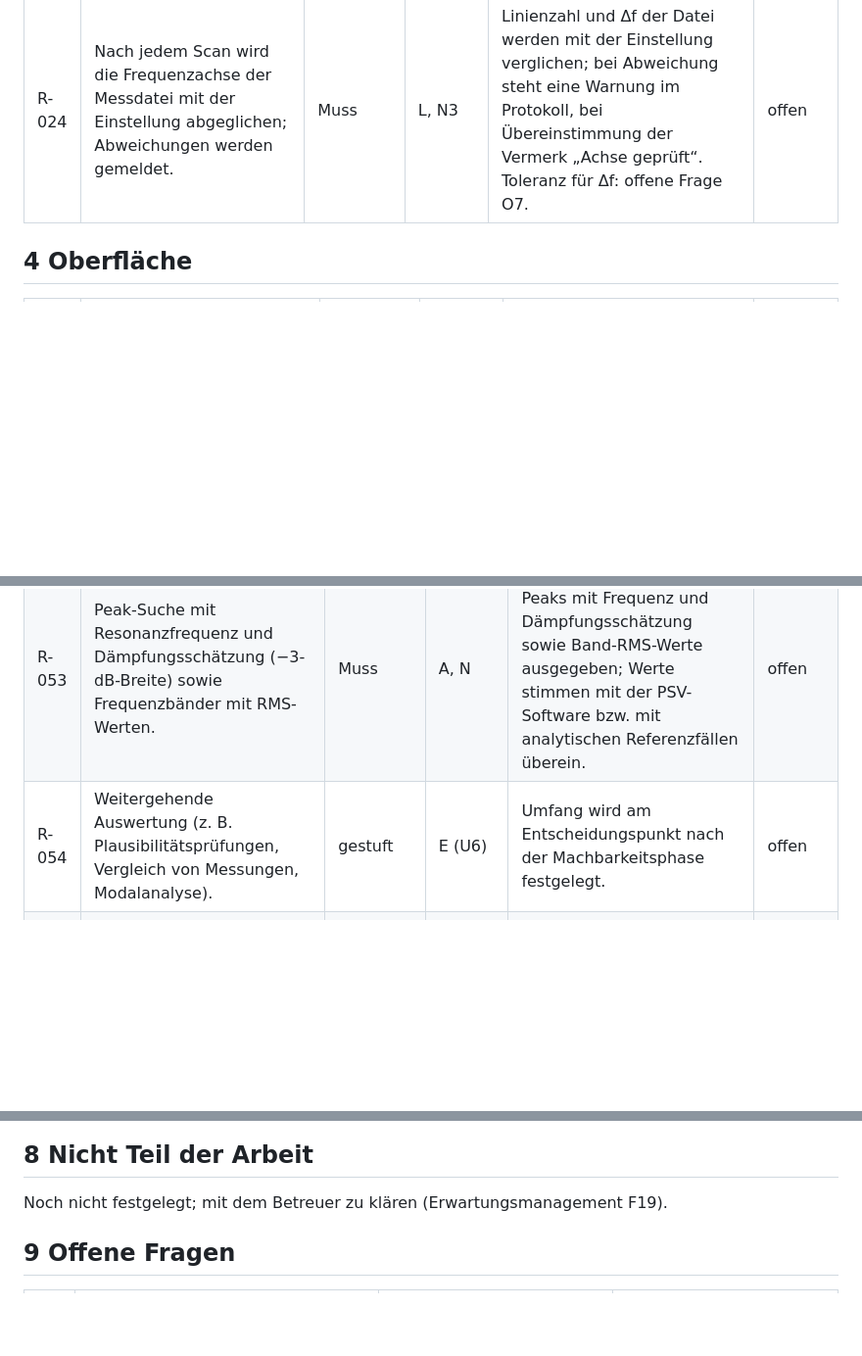
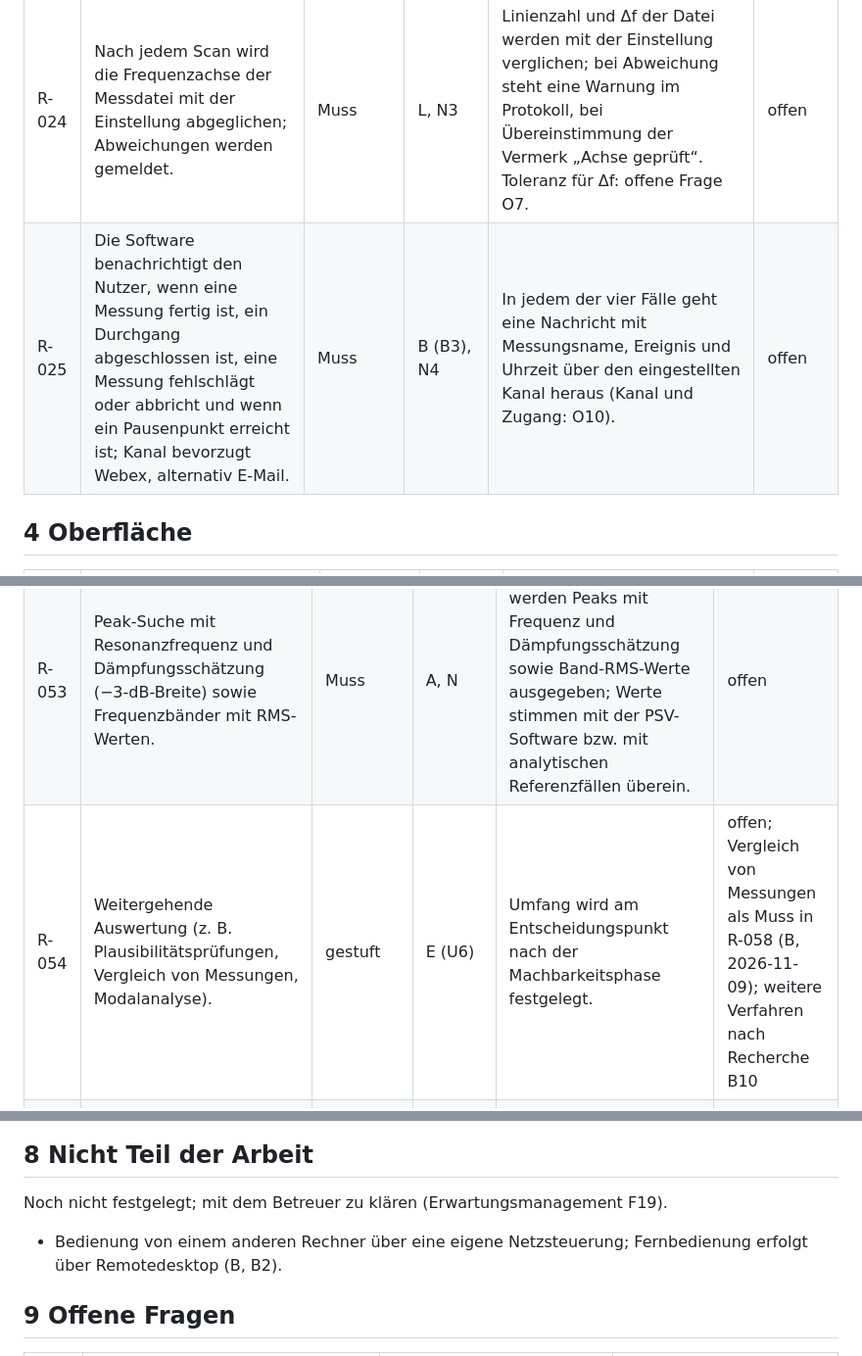
Before and after one commit to BuschyBuschmann/BA_Jakob-Busch_P, a Markdown page: in_progress/anforderungen/lastenheft.md, 3 parts joined by grey strips. Shown at 98% size. Drawn GitHub-style; blank space fills up the shorter version.

```diff
--- a/in_progress/anforderungen/lastenheft.md
+++ b/in_progress/anforderungen/lastenheft.md
@@ -49,6 +52,7 @@ Technischer Hintergrund zur Machbarkeit (keine Anforderungsquelle):
 | R-022 | Die Messdaten werden aus den Messdateien nach Python übernommen. | Muss | A, E (U4) | Spektren einer Messdatei liegen in Python mit Frequenzachse und Einheiten vor und stimmen mit der Anzeige in der PSV-Software überein. | offen |
 | R-023 | Das Messprotokoll (R-020) enthält ausdrücklich Δf, f_max, Linienzahl und Blockdauer (SampleTime). | Muss | L, N3 | Die vier Angaben stehen mit Einheit in jedem Protokoll. | offen |
 | R-024 | Nach jedem Scan wird die Frequenzachse der Messdatei mit der Einstellung abgeglichen; Abweichungen werden gemeldet. | Muss | L, N3 | Linienzahl und Δf der Datei werden mit der Einstellung verglichen; bei Abweichung steht eine Warnung im Protokoll, bei Übereinstimmung der Vermerk „Achse geprüft“. Toleranz für Δf: offene Frage O7. | offen |
+| R-025 | Die Software benachrichtigt den Nutzer, wenn eine Messung fertig ist, ein Durchgang abgeschlossen ist, eine Messung fehlschlägt oder abbricht und wenn ein Pausenpunkt erreicht ist; Kanal bevorzugt Webex, alternativ E-Mail. | Muss | B (B3), N4 | In jedem der vier Fälle geht eine Nachricht mit Messungsname, Ereignis und Uhrzeit über den eingestellten Kanal heraus (Kanal und Zugang: O10). | offen |
 
 ## 4 Oberfläche
 
@@ -72,7 +76,7 @@ Technischer Hintergrund zur Machbarkeit (keine Anforderungsquelle):
 | R-051 | Übertragungsfunktionen (H1/H2) und Kohärenz werden dargestellt, sofern die Messung einen aktiven Referenzkanal hatte. | Muss | A, N | Für eine Messung mit Referenzkanal werden H1, H2 und Kohärenz dargestellt; Werte stimmen mit der PSV-Software überein. Einheit hängt von der Referenz ab (O4). | offen |
 | R-052 | Betriebsschwingformen werden bei gewählter Frequenz auf der Messgeometrie dargestellt. | Muss | A, N | Bei gewählter Frequenz wird die Schwingform auf der Geometrie dargestellt; ohne Referenz oder Trigger wird nur der Betrag gezeigt und das kenntlich gemacht. | offen |
 | R-053 | Peak-Suche mit Resonanzfrequenz und Dämpfungsschätzung (−3-dB-Breite) sowie Frequenzbänder mit RMS-Werten. | Muss | A, N | Für eine Messdatei werden Peaks mit Frequenz und Dämpfungsschätzung sowie Band-RMS-Werte ausgegeben; Werte stimmen mit der PSV-Software bzw. mit analytischen Referenzfällen überein. | offen |
-| R-054 | Weitergehende Auswertung (z. B. Plausibilitätsprüfungen, Vergleich von Messungen, Modalanalyse). | gestuft | E (U6) | Umfang wird am Entscheidungspunkt nach der Machbarkeitsphase festgelegt. | offen |
+| R-054 | Weitergehende Auswertung (z. B. Plausibilitätsprüfungen, Vergleich von Messungen, Modalanalyse). | gestuft | E (U6) | Umfang wird am Entscheidungspunkt nach der Machbarkeitsphase festgelegt. | offen; Vergleich von Messungen als Muss in R-058 (B, 2026-11-09); weitere Verfahren nach Recherche B10 |
 | R-055 | Jede Dämpfungsangabe nennt die Bandgrenzen und die Methode (z. B. −3-dB-Breite, Modenfit). | Muss | L, N3 | Zu jedem ausgegebenen ζ stehen untere und obere Bandgrenze in Hz und der Name der Methode. | offen |
 | R-056 | Gespeicherte Zeitdaten werden gelesen; Spektren und H1 werden unabhängig von PSV berechnet. | Kann | L, N3 | Für eine Messdatei mit Zeitdaten stimmen die eigenen Spektren bzw. H1 mit PSV überein. Toleranz: offene Frage O8. | offen |
 | R-057 | Plausibilitätsprüfung: Masse aus der Massenlinie geschätzt und gegen die gewogene Masse gestellt. | Kann | L, N3 | Geschätzte und gewogene Masse werden gemeinsam mit ihrer Abweichung ausgegeben. Toleranz: offene Frage O8. | offen |
@@ -89,6 +99,8 @@ Technischer Hintergrund zur Machbarkeit (keine Anforderungsquelle):
 
 Noch nicht festgelegt; mit dem Betreuer zu klären (Erwartungsmanagement F19).
 
+- Bedienung von einem anderen Rechner über eine eigene Netzsteuerung; Fernbedienung erfolgt über Remotedesktop (B, B2).
+
 ## 9 Offene Fragen
 
 | Nr. | Frage | Auswirkung | Bezug |
```
Also changed, not shown: other parts of in_progress/anforderungen/lastenheft.md (+14 -0 lines), in_progress/anforderungen/nachverfolgung.md (+8 -0 lines).
